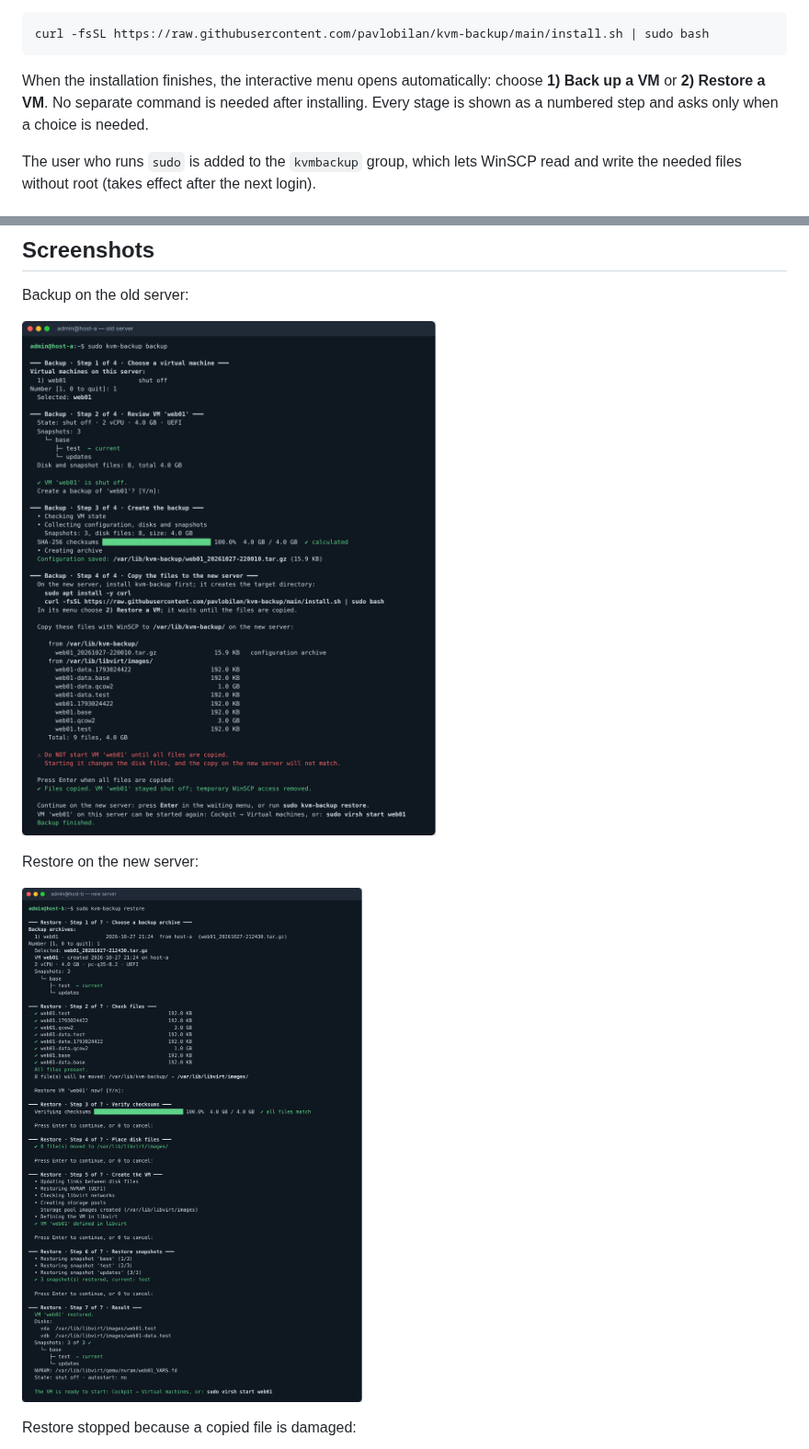
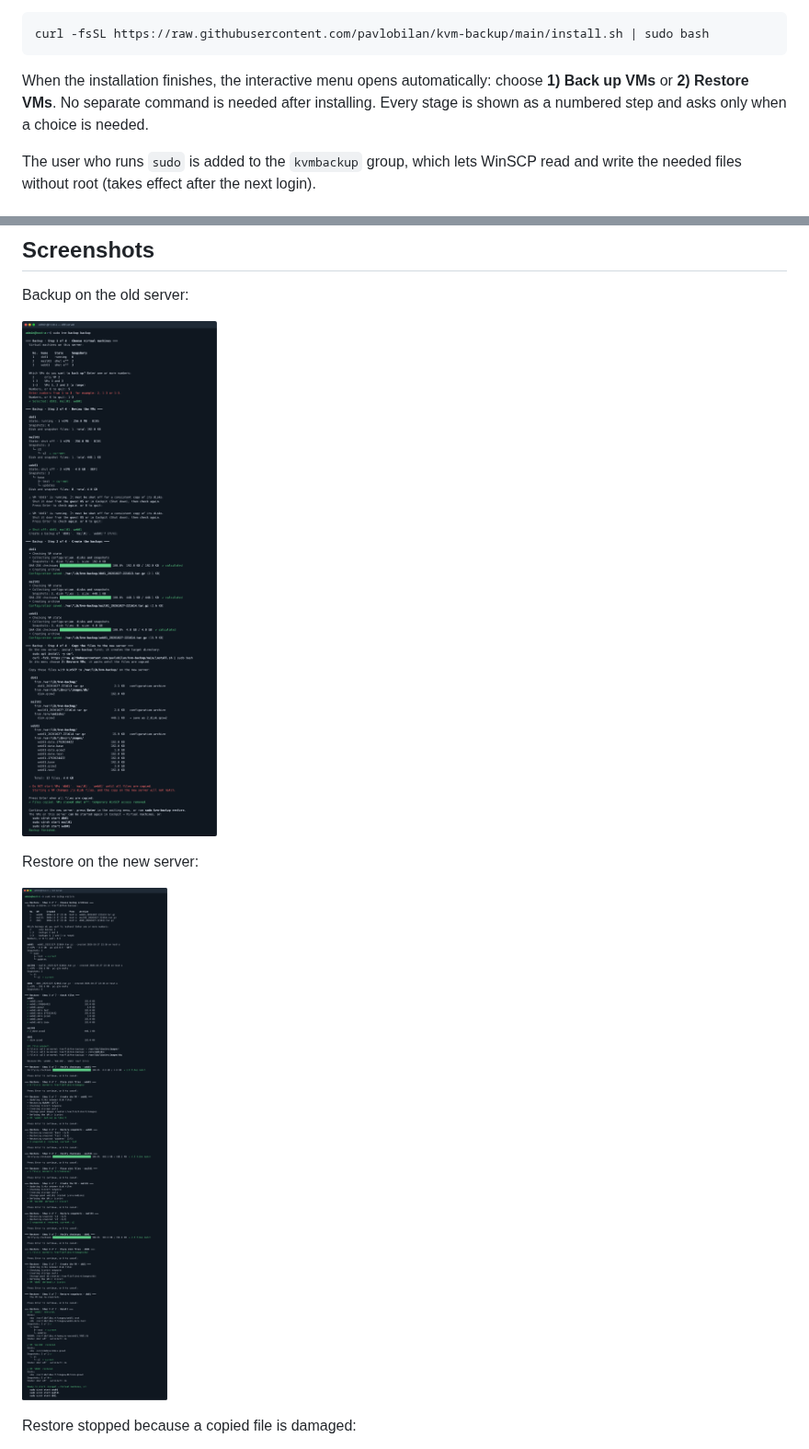
Before and after one commit to pavlobilan/kvm-backup, a Markdown page: README.md, 2 parts joined by grey strips. Shown at 92% size. Rendered like a GitHub page; pictures changed too: docs/backup.png, docs/restore.png.

````diff
--- a/README.md
+++ b/README.md
@@ -18,7 +18,7 @@ Then install kvm-backup:
 curl -fsSL https://raw.githubusercontent.com/pavlobilan/kvm-backup/main/install.sh | sudo bash
 ```
 
-When the installation finishes, the interactive menu opens automatically: choose **1) Back up a VM** or **2) Restore a VM**. No separate command is needed after installing. Every stage is shown as a numbered step and asks only when a choice is needed.
+When the installation finishes, the interactive menu opens automatically: choose **1) Back up VMs** or **2) Restore VMs**. No separate command is needed after installing. Every stage is shown as a numbered step and asks only when a choice is needed.
 
 The user who runs `sudo` is added to the `kvmbackup` group, which lets WinSCP read and write the needed files without root (takes effect after the next login).
 
````
Also changed, not shown: other parts of README.md (+6 -6 lines), 2 other files.
